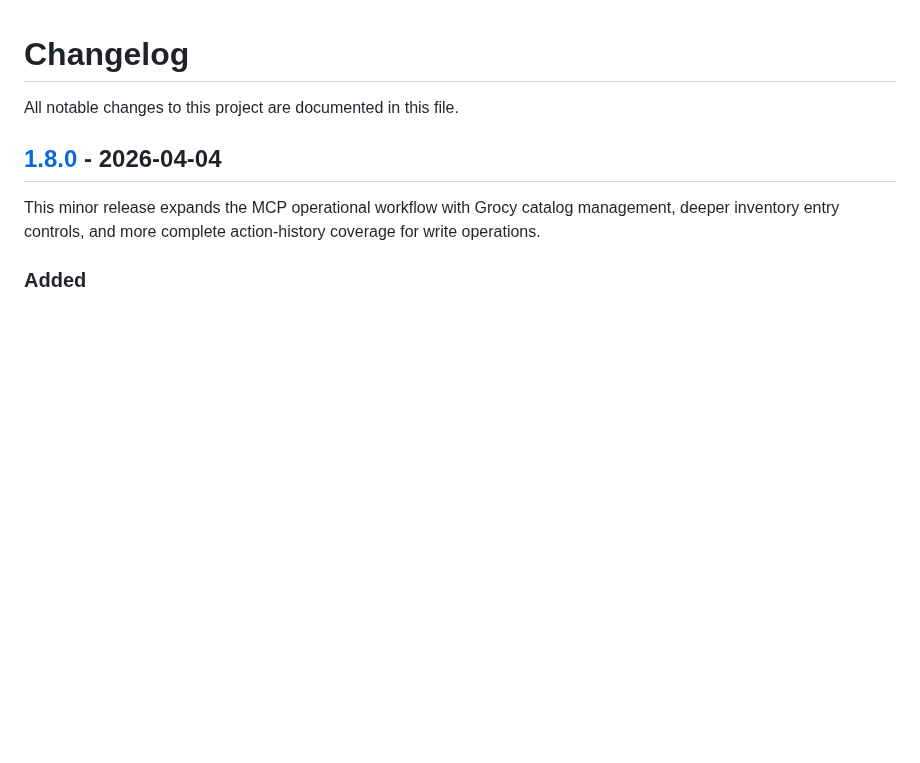
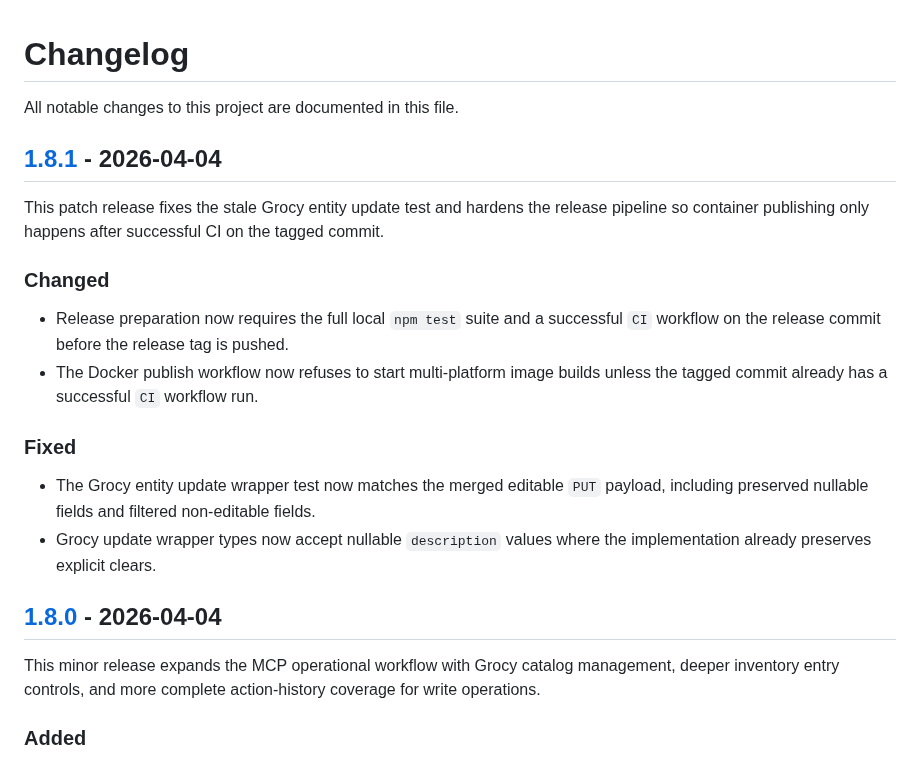
Before and after one commit to HarmEllis/grocy-mealie-sync, a Markdown page: CHANGELOG.md, the part around one of its changes. Rendered like a GitHub page; blank space fills up the shorter version.

Commit message:
Prepare release v1.8.1

```diff
--- a/CHANGELOG.md
+++ b/CHANGELOG.md
@@ -1,6 +1,20 @@
 # Changelog
 
 All notable changes to this project are documented in this file.
+
+## [1.8.1] - 2026-04-04
+
+This patch release fixes the stale Grocy entity update test and hardens the release pipeline so container publishing only happens after successful CI on the tagged commit.
+
+### Changed
+
+- Release preparation now requires the full local `npm test` suite and a successful `CI` workflow on the release commit before the release tag is pushed.
+- The Docker publish workflow now refuses to start multi-platform image builds unless the tagged commit already has a successful `CI` workflow run.
+
+### Fixed
+
+- The Grocy entity update wrapper test now matches the merged editable `PUT` payload, including preserved nullable fields and filtered non-editable fields.
+- Grocy update wrapper types now accept nullable `description` values where the implementation already preserves explicit clears.
 
 ## [1.8.0] - 2026-04-04
 
```
Also changed, not shown: other parts of CHANGELOG.md (+1 -0 lines), docs/images/app-dashboard.png, 2 other files.
